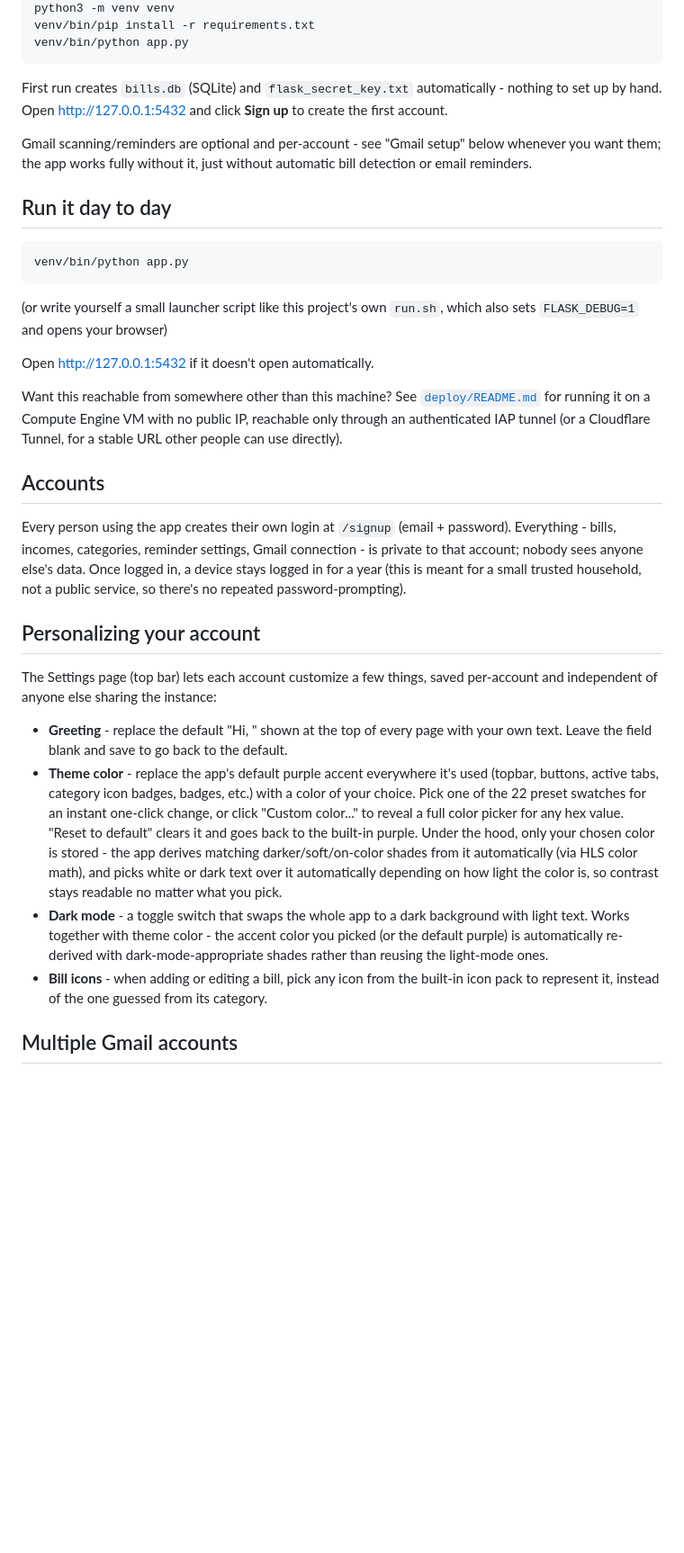
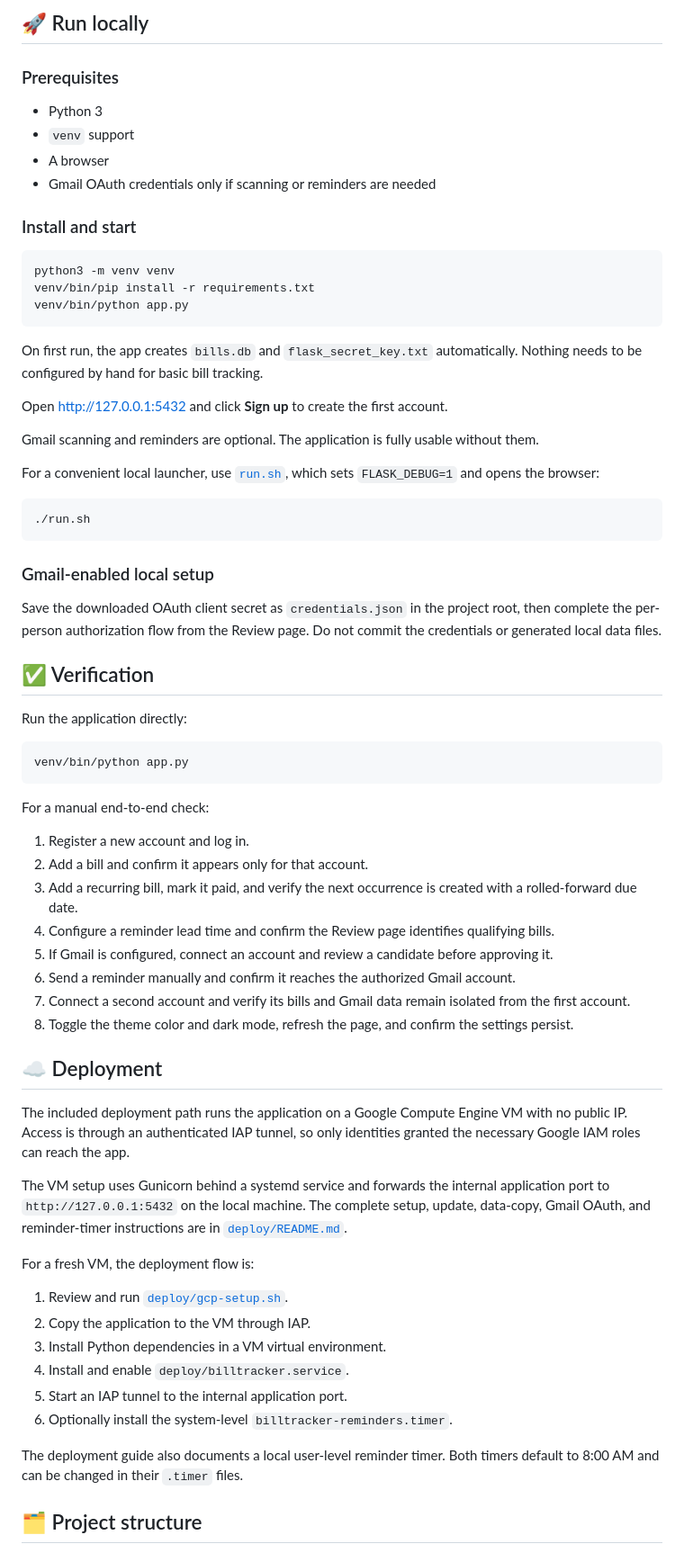
Before and after one commit to garretgonzales/BillAssist, a Markdown page: README.md, the part around one of its changes. Shown at 90% size. GitHub-like rendering; blank space fills up the shorter version.

Commit message:
Updated README template

````diff
--- a/README.md
+++ b/README.md
@@ -25,67 +209,71 @@ cd BillTracker
+## 🚀 Run locally
+
+### Prerequisites
+
+- Python 3
+- `venv` support
+- A browser
+- Gmail OAuth credentials only if scanning or reminders are needed
+
+### Install and start
+
+```bash
 python3 -m venv venv
 venv/bin/pip install -r requirements.txt
 venv/bin/python app.py
 ```
 
-First run creates `bills.db` (SQLite) and `flask_secret_key.txt`
-automatically - nothing to set up by hand. Open http://127.0.0.1:5432 and
-click **Sign up** to create the first account.
+On first run, the app creates `bills.db` and `flask_secret_key.txt` automatically. Nothing needs to be configured by hand for basic bill tracking.
 
-Gmail scanning/reminders are optional and per-account - see "Gmail setup"
-below whenever you want them; the app works fully without it, just without
-automatic bill detection or email reminders.
+Open [http://127.0.0.1:5432](http://127.0.0.1:5432) and click **Sign up** to create the first account.
 
-## Run it day to day
+Gmail scanning and reminders are optional. The application is fully usable without them.
 
+For a convenient local launcher, use [`run.sh`](run.sh), which sets `FLASK_DEBUG=1` and opens the browser:
+
+```bash
+./run.sh
 ```
+
+### Gmail-enabled local setup
+
+Save the downloaded OAuth client secret as `credentials.json` in the project root, then complete the per-person authorization flow from the Review page. Do not commit the credentials or generated local data files.
+
+## ✅ Verification
+
+Run the application directly:
+
+```bash
 venv/bin/python app.py
 ```
 
-(or write yourself a small launcher script like this project's own
-`run.sh`, which also sets `FLASK_DEBUG=1` and opens your browser)
+For a manual end-to-end check:
 
-Open http://127.0.0.1:5432 if it doesn't open automatically.
+1. Register a new account and log in.
+2. Add a bill and confirm it appears only for that account.
+3. Add a recurring bill, mark it paid, and verify the next occurrence is created with a rolled-forward due date.
+4. Configure a reminder lead time and confirm the Review page identifies qualifying bills.
+5. If Gmail is configured, connect an account and review a candidate before approving it.
+6. Send a reminder manually and confirm it reaches the authorized Gmail account.
+7. Connect a second account and verify its bills and Gmail data remain isolated from the first account.
+8. Toggle the theme color and dark mode, refresh the page, and confirm the settings persist.
 
-Want this reachable from somewhere other than this machine? See
-[`deploy/README.md`](deploy/README.md) for running it on a Compute Engine
-VM with no public IP, reachable only through an authenticated IAP tunnel
-(or a Cloudflare Tunnel, for a stable URL other people can use directly).
+## ☁️ Deployment
 
-## Accounts
+The included deployment path runs the application on a Google Compute Engine VM with no public IP. Access is through an authenticated IAP tunnel, so only identities granted the necessary Google IAM roles can reach the app.
 
-Every person using the app creates their own login at `/signup` (email +
-password). Everything - bills, incomes, categories, reminder settings,
-Gmail connection - is private to that account; nobody sees anyone else's
-data. Once logged in, a device stays logged in for a year (this is meant
-for a small trusted household, not a public service, so there's no
-repeated password-prompting).
+The VM setup uses Gunicorn behind a systemd service and forwards the internal application port to `http://127.0.0.1:5432` on the local machine. The complete setup, update, data-copy, Gmail OAuth, and reminder-timer instructions are in [`deploy/README.md`](deploy/README.md).
 
-## Personalizing your account
+For a fresh VM, the deployment flow is:
 
-The Settings page (top bar) lets each account customize a few things,
-saved per-account and independent of anyone else sharing the instance:
+1. Review and run [`deploy/gcp-setup.sh`](deploy/gcp-setup.sh).
+2. Copy the application to the VM through IAP.
+3. Install Python dependencies in a VM virtual environment.
+4. Install and enable `deploy/billtracker.service`.
+5. Start an IAP tunnel to the internal application port.
+6. Optionally install the system-level `billtracker-reminders.timer`.
 
-- **Greeting** - replace the default "Hi, <name>" shown at the top of
-  every page with your own text. Leave the field blank and save to go
-  back to the default.
-- **Theme color** - replace the app's default purple accent everywhere
-  it's used (topbar, buttons, active tabs, category icon badges, badges,
-  etc.) with a color of your choice. Pick one of the 22 preset swatches
-  for an instant one-click change, or click "Custom color..." to reveal a
-  full color picker for any hex value. "Reset to default" clears it and
-  goes back to the built-in purple. Under the hood, only your chosen
-  color is stored - the app derives matching darker/soft/on-color shades
-  from it automatically (via HLS color math), and picks white or dark
-  text over it automatically depending on how light the color is, so
-  contrast stays readable no matter what you pick.
-- **Dark mode** - a toggle switch that swaps the whole app to a dark
-  background with light text. Works together with theme color - the
-  accent color you picked (or the default purple) is automatically
-  re-derived with dark-mode-appropriate shades rather than reusing the
-  light-mode ones.
-- **Bill icons** - when adding or editing a bill, pick any icon from the
-  built-in icon pack to represent it, instead of the one guessed from its
-  category.
+The deployment guide also documents a local user-level reminder timer. Both timers default to 8:00 AM and can be changed in their `.timer` files.
 
-## Multiple Gmail accounts
+## 🗂️ Project structure
 
````
Also changed, not shown: other parts of README.md (+222 -127 lines).
